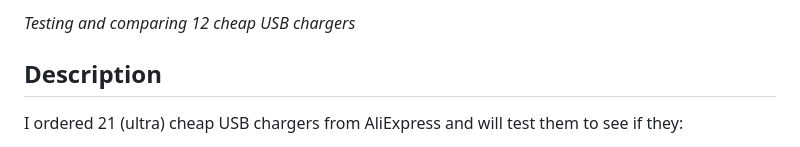
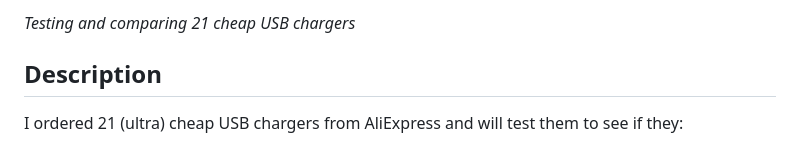
Before and after one commit to RobThree/ProjectCharger, a Markdown page: README.md, the part around the change. Drawn GitHub-style.

```diff
--- a/README.md
+++ b/README.md
@@ -1,4 +1,4 @@
-*Testing and comparing 12 cheap USB chargers*
+*Testing and comparing 21 cheap USB chargers*
 
 ## Description
 
```
